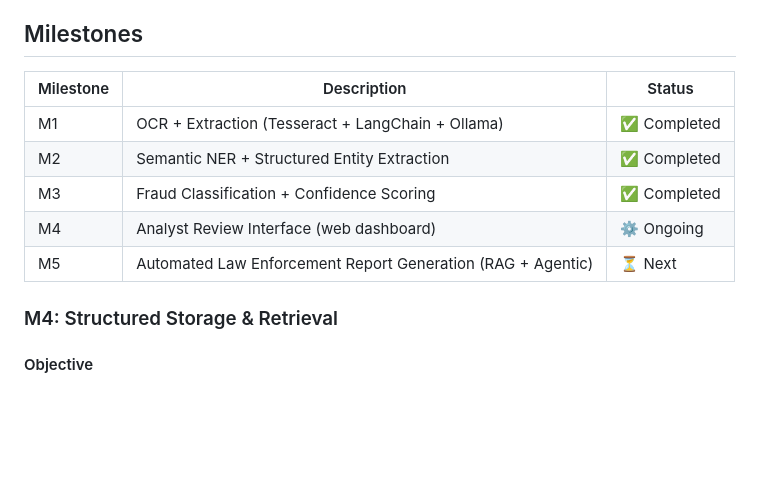
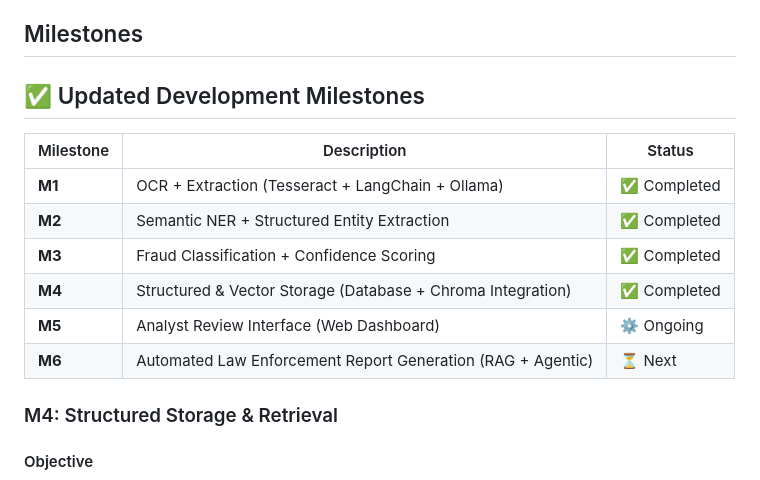
Before and after one commit to jsoung/i4g, a Markdown page: docs/prd.md, the part around the change. GitHub-like rendering; blank space fills up the shorter version.

Commit message:
Updated PRD to reflect the progress of milestones

```diff
--- a/docs/prd.md
+++ b/docs/prd.md
@@ -80,13 +80,16 @@
 - Data privacy: all sensitive information is anonymized and redacted.
 
 ## Milestones
+## ✅ Updated Development Milestones
+
 | Milestone | Description | Status |
 |------------|-------------|--------|
-| M1 | OCR + Extraction (Tesseract + LangChain + Ollama) | ✅ Completed |
-| M2 | Semantic NER + Structured Entity Extraction | ✅ Completed |
-| M3 | Fraud Classification + Confidence Scoring | ✅ Completed |
-| M4 | Analyst Review Interface (web dashboard) | ⚙️ Ongoing |
-| M5 | Automated Law Enforcement Report Generation (RAG + Agentic) | ⏳ Next |
+| **M1** | OCR + Extraction (Tesseract + LangChain + Ollama) | ✅ Completed |
+| **M2** | Semantic NER + Structured Entity Extraction | ✅ Completed |
+| **M3** | Fraud Classification + Confidence Scoring | ✅ Completed |
+| **M4** | Structured & Vector Storage (Database + Chroma Integration) | ✅ Completed |
+| **M5** | Analyst Review Interface (Web Dashboard) | ⚙️ Ongoing |
+| **M6** | Automated Law Enforcement Report Generation (RAG + Agentic) | ⏳ Next |
 
 ### M4: Structured Storage & Retrieval
 #### Objective
```
Also changed, not shown: docs/dev_guide.md (+26 -2 lines).
